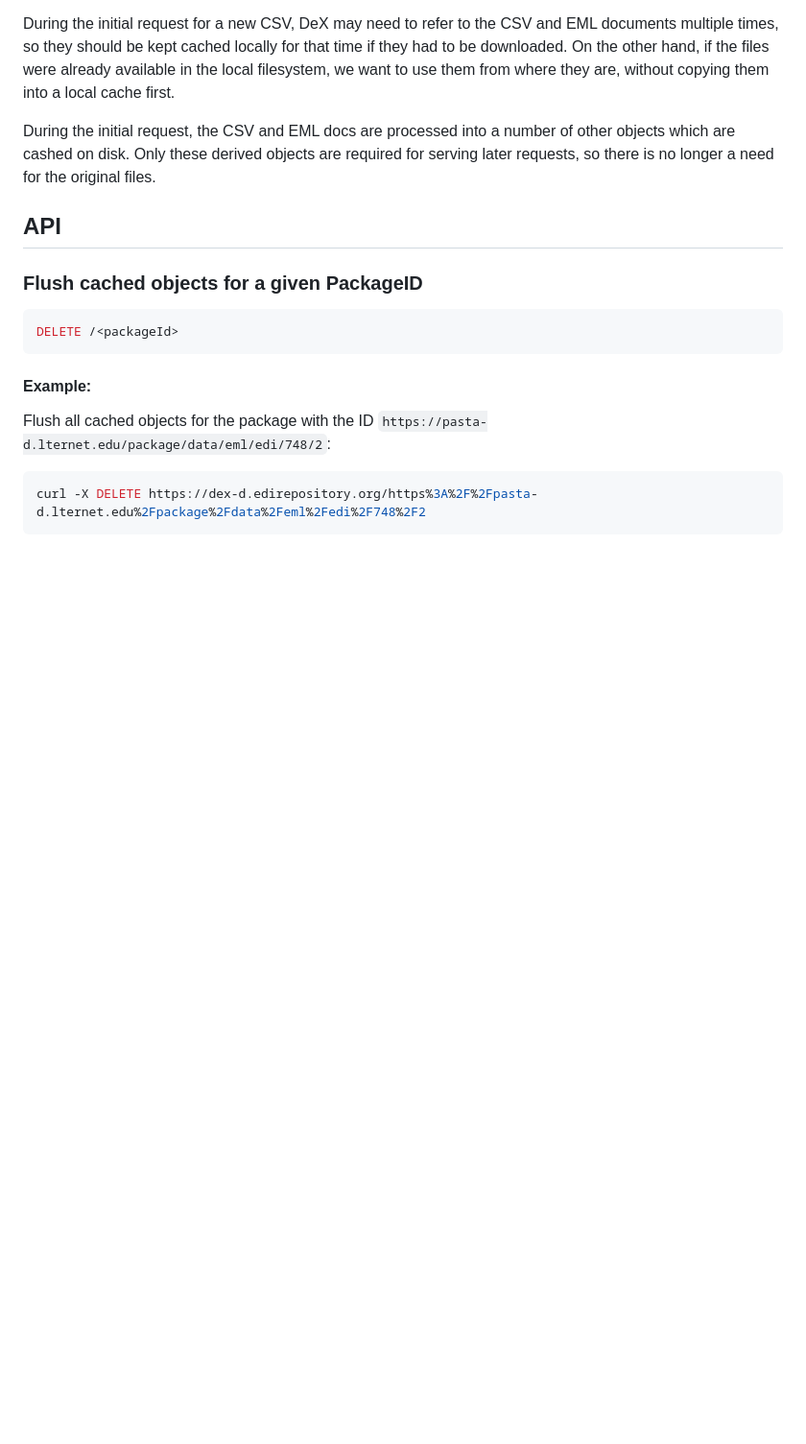
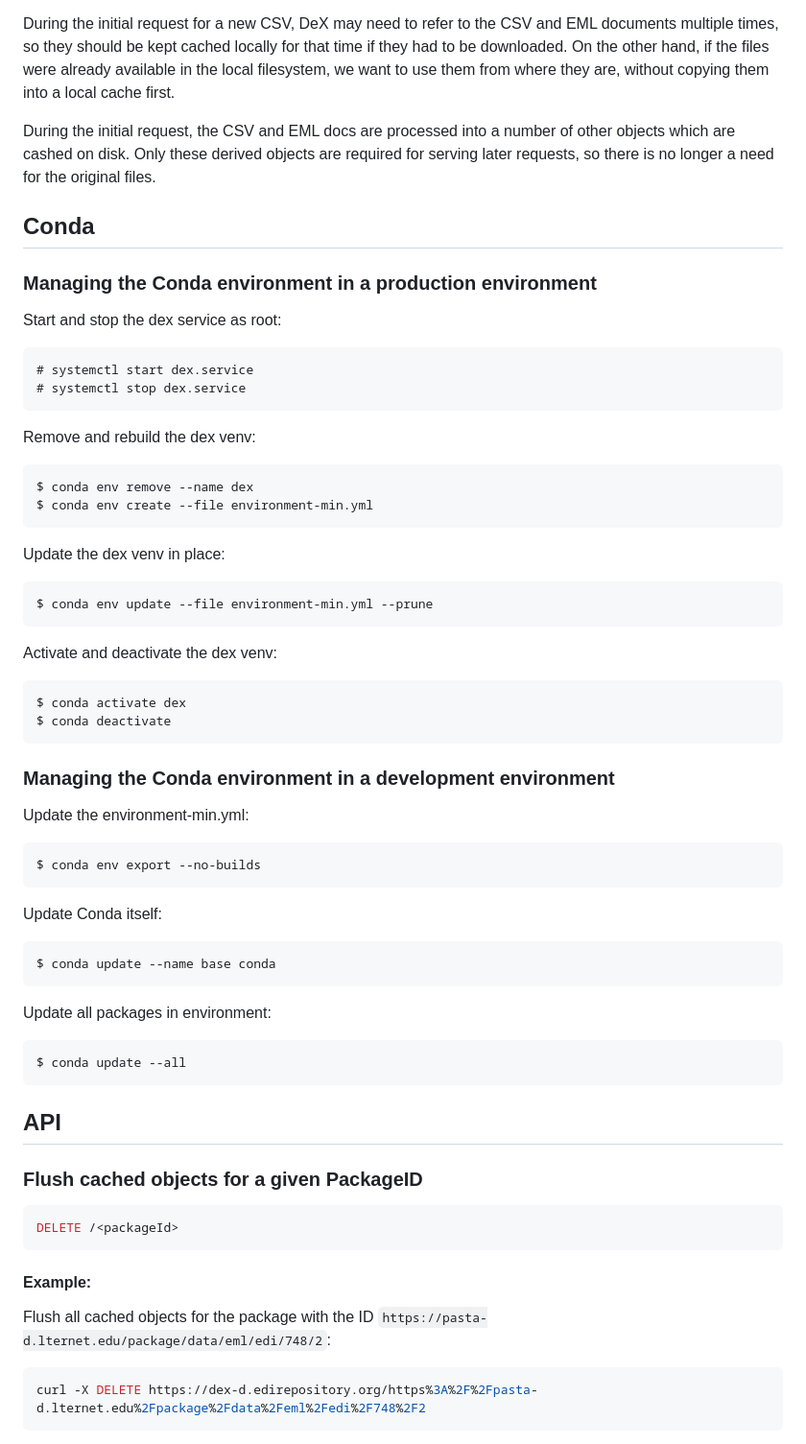
Before and after one commit to PASTAplus/dex, a Markdown page: README.md, the part around the change. Shown: that part at 96% size. GitHub-like rendering; blank space fills up the shorter version.

Commit message:
Add Conda commands for the dex venv to README.md

```diff
--- a/README.md
+++ b/README.md
@@ -25,6 +25,43 @@ During the initial request, the CSV and EML docs are processed into a number of
 objects which are cashed on disk. Only these derived objects are required for serving
 later requests, so there is no longer a need for the original files.
 
+
+## Conda
+
+### Managing the Conda environment in a production environment
+
+Start and stop the dex service as root:
+
+    # systemctl start dex.service
+    # systemctl stop dex.service
+
+Remove and rebuild the dex venv:
+
+    $ conda env remove --name dex
+    $ conda env create --file environment-min.yml
+
+Update the dex venv in place:
+
+    $ conda env update --file environment-min.yml --prune
+
+Activate and deactivate the dex venv:
+
+    $ conda activate dex
+    $ conda deactivate
+
+### Managing the Conda environment in a development environment
+
+Update the environment-min.yml:
+
+    $ conda env export --no-builds
+
+Update Conda itself:
+
+    $ conda update --name base conda
+
+Update all packages in environment:
+
+    $ conda update --all
 
 ## API
 
```
